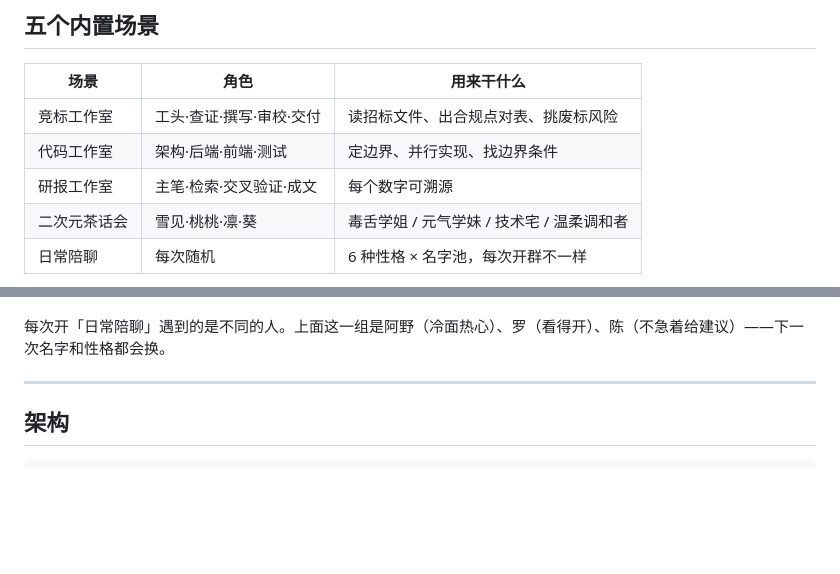
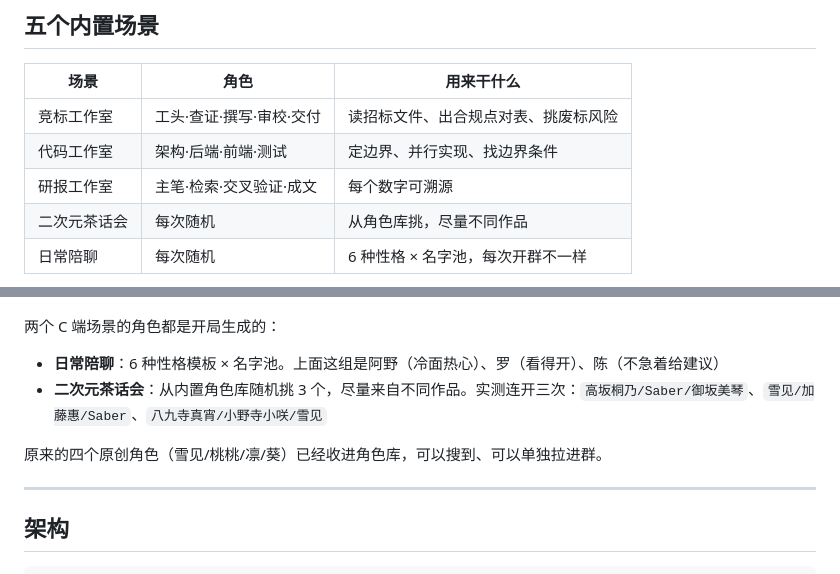
Before and after one commit to UltimateJob/ensemble-backend, a Markdown page: README.md, 2 parts joined by grey strips. Rendered like a GitHub page; blank space fills up the shorter version.

```diff
--- a/README.md
+++ b/README.md
@@ -136,12 +136,17 @@ make reset    # 清空本地数据
 | 竞标工作室 | 工头·查证·撰写·审校·交付 | 读招标文件、出合规点对表、挑废标风险 |
 | 代码工作室 | 架构·后端·前端·测试 | 定边界、并行实现、找边界条件 |
 | 研报工作室 | 主笔·检索·交叉验证·成文 | 每个数字可溯源 |
-| 二次元茶话会 | 雪见·桃桃·凛·葵 | 毒舌学姐 / 元气学妹 / 技术宅 / 温柔调和者 |
+| 二次元茶话会 | 每次随机 | 从角色库挑，尽量不同作品 |
 | 日常陪聊 | 每次随机 | 6 种性格 × 名字池，每次开群不一样 |
 
 ![随机朋友](docs/friends.png)
 
-每次开「日常陪聊」遇到的是不同的人。上面这一组是阿野（冷面热心）、罗（看得开）、陈（不急着给建议）——下一次名字和性格都会换。
+两个 C 端场景的角色都是开局生成的：
+
+- **日常陪聊**：6 种性格模板 × 名字池。上面这组是阿野（冷面热心）、罗（看得开）、陈（不急着给建议）
+- **二次元茶话会**：从内置角色库随机挑 3 个，尽量来自不同作品。实测连开三次：`高坂桐乃/Saber/御坂美琴`、`雪见/加藤惠/Saber`、`八九寺真宵/小野寺小咲/雪见`
+
+原来的四个原创角色（雪见/桃桃/凛/葵）已经收进角色库，可以搜到、可以单独拉进群。
 
 ---
 
```
Also changed, not shown: docs/scenes.png, 8 other files.
